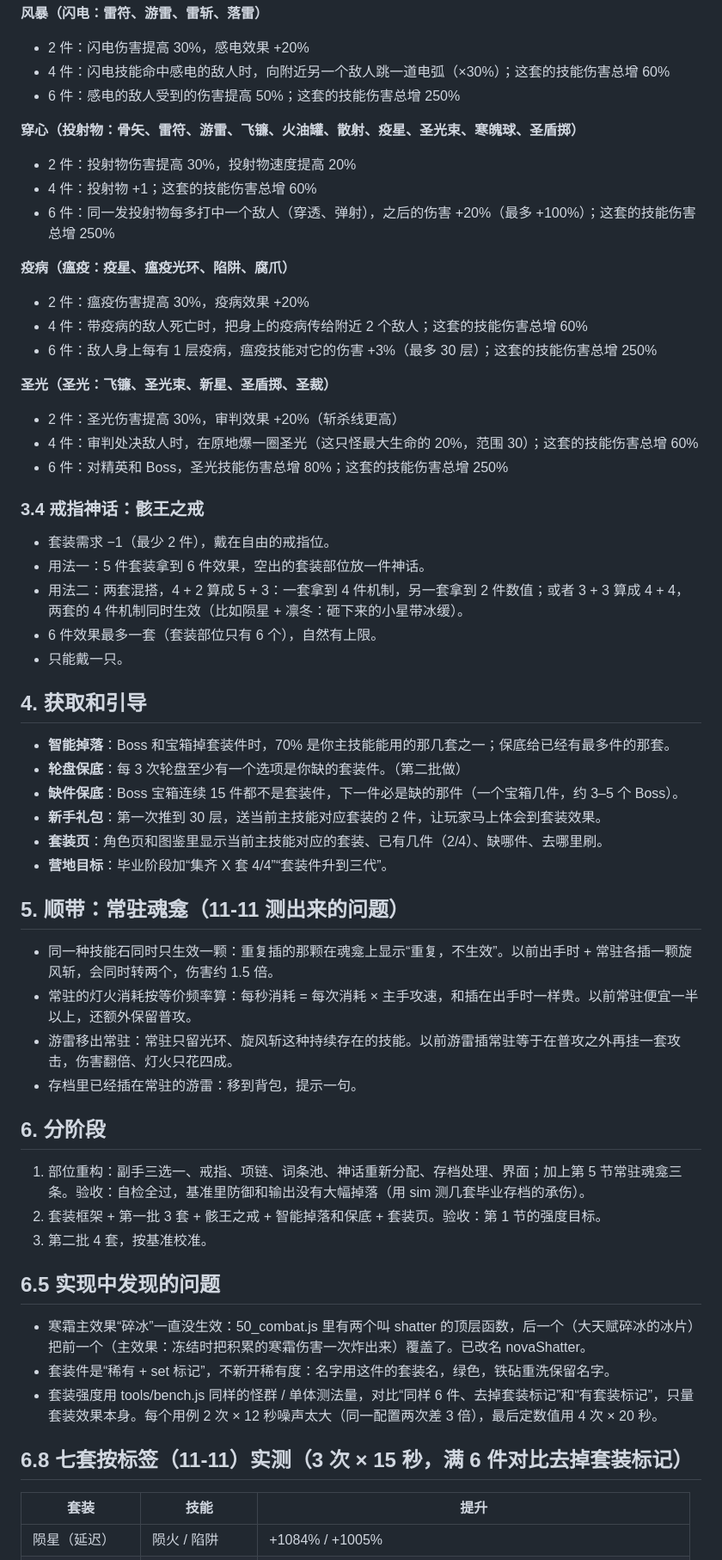
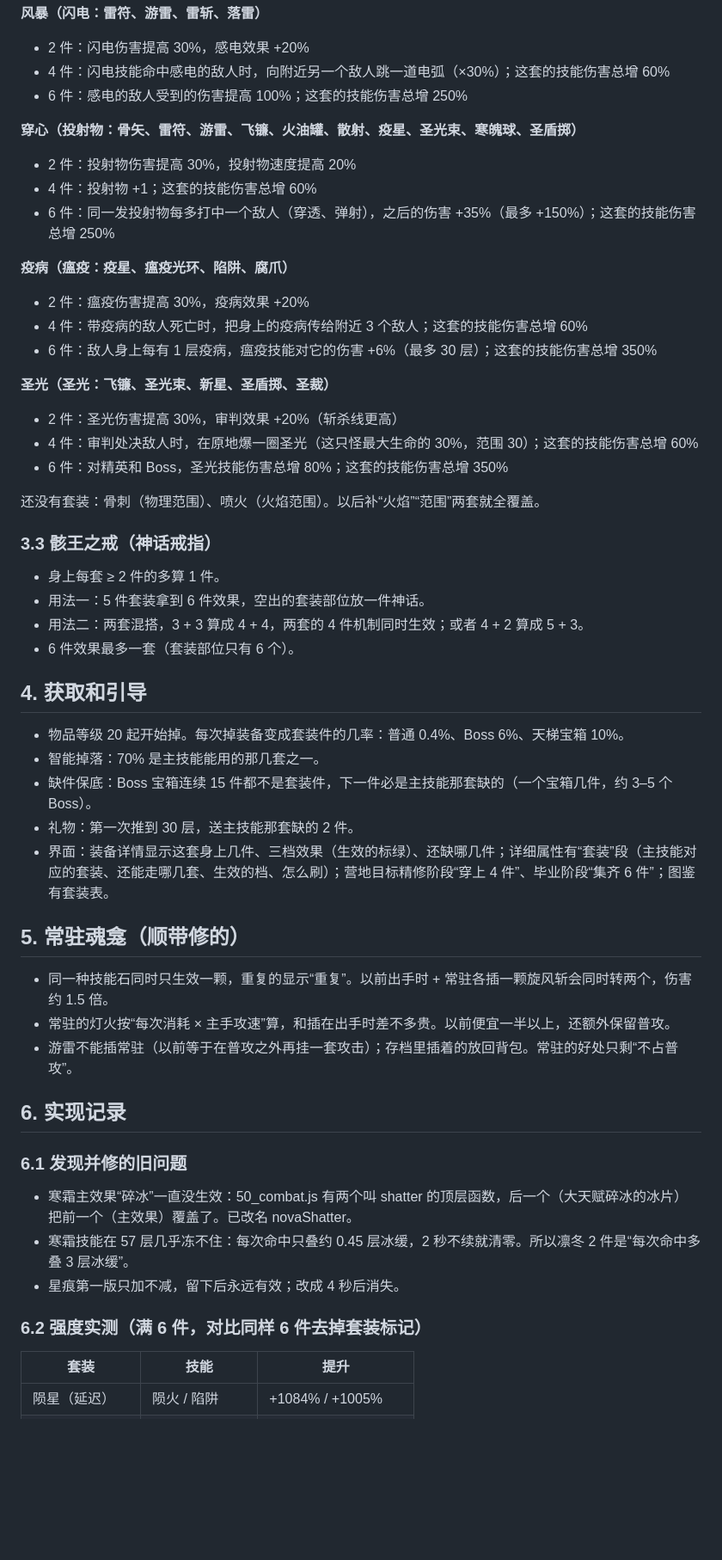
Before and after one commit to seangx/ashen-crypt, a Markdown page: design/gear-v3.md, the part around one of its changes. Shown at 86% size. Drawn GitHub-style; blank space fills up the shorter version.

```diff
--- a/design/gear-v3.md
+++ b/design/gear-v3.md
@@ -110,60 +99,55 @@
 **风暴（闪电：雷符、游雷、雷斩、落雷）**
 - 2 件：闪电伤害提高 30%，感电效果 +20%
 - 4 件：闪电技能命中感电的敌人时，向附近另一个敌人跳一道电弧（×30%）；这套的技能伤害总增 60%
-- 6 件：感电的敌人受到的伤害提高 50%；这套的技能伤害总增 250%
+- 6 件：感电的敌人受到的伤害提高 100%；这套的技能伤害总增 250%
 
 **穿心（投射物：骨矢、雷符、游雷、飞镰、火油罐、散射、疫星、圣光束、寒魄球、圣盾掷）**
 - 2 件：投射物伤害提高 30%，投射物速度提高 20%
 - 4 件：投射物 +1；这套的技能伤害总增 60%
-- 6 件：同一发投射物每多打中一个敌人（穿透、弹射），之后的伤害 +20%（最多 +100%）；这套的技能伤害总增 250%
+- 6 件：同一发投射物每多打中一个敌人（穿透、弹射），之后的伤害 +35%（最多 +150%）；这套的技能伤害总增 250%
 
 **疫病（瘟疫：疫星、瘟疫光环、陷阱、腐爪）**
 - 2 件：瘟疫伤害提高 30%，疫病效果 +20%
-- 4 件：带疫病的敌人死亡时，把身上的疫病传给附近 2 个敌人；这套的技能伤害总增 60%
-- 6 件：敌人身上每有 1 层疫病，瘟疫技能对它的伤害 +3%（最多 30 层）；这套的技能伤害总增 250%
+- 4 件：带疫病的敌人死亡时，把身上的疫病传给附近 3 个敌人；这套的技能伤害总增 60%
+- 6 件：敌人身上每有 1 层疫病，瘟疫技能对它的伤害 +6%（最多 30 层）；这套的技能伤害总增 350%
 
 **圣光（圣光：飞镰、圣光束、新星、圣盾掷、圣裁）**
 - 2 件：圣光伤害提高 30%，审判效果 +20%（斩杀线更高）
-- 4 件：审判处决敌人时，在原地爆一圈圣光（这只怪最大生命的 20%，范围 30）；这套的技能伤害总增 60%
-- 6 件：对精英和 Boss，圣光技能伤害总增 80%；这套的技能伤害总增 250%
+- 4 件：审判处决敌人时，在原地爆一圈圣光（这只怪最大生命的 30%，范围 30）；这套的技能伤害总增 60%
+- 6 件：对精英和 Boss，圣光技能伤害总增 80%；这套的技能伤害总增 350%
 
-### 3.4 戒指神话：骸王之戒
+还没有套装：骨刺（物理范围）、喷火（火焰范围）。以后补“火焰”“范围”两套就全覆盖。
 
-- 套装需求 −1（最少 2 件），戴在自由的戒指位。
+### 3.3 骸王之戒（神话戒指）
+
+- 身上每套 ≥ 2 件的多算 1 件。
 - 用法一：5 件套装拿到 6 件效果，空出的套装部位放一件神话。
-- 用法二：两套混搭，4 + 2 算成 5 + 3：一套拿到 4 件机制，另一套拿到 2 件数值；或者 3 + 3 算成 4 + 4，两套的 4 件机制同时生效（比如陨星 + 凛冬：砸下来的小星带冰缓）。
-- 6 件效果最多一套（套装部位只有 6 个），自然有上限。
-- 只能戴一只。
+- 用法二：两套混搭，3 + 3 算成 4 + 4，两套的 4 件机制同时生效；或者 4 + 2 算成 5 + 3。
+- 6 件效果最多一套（套装部位只有 6 个）。
 
 ## 4. 获取和引导
 
-- **智能掉落**：Boss 和宝箱掉套装件时，70% 是你主技能能用的那几套之一；保底给已经有最多件的那套。
-- **轮盘保底**：每 3 次轮盘至少有一个选项是你缺的套装件。（第二批做）
-- **缺件保底**：Boss 宝箱连续 15 件都不是套装件，下一件必是缺的那件（一个宝箱几件，约 3–5 个 Boss）。
-- **新手礼包**：第一次推到 30 层，送当前主技能对应套装的 2 件，让玩家马上体会到套装效果。
-- **套装页**：角色页和图鉴里显示当前主技能对应的套装、已有几件（2/4）、缺哪件、去哪里刷。
-- **营地目标**：毕业阶段加“集齐 X 套 4/4”“套装件升到三代”。
+- 物品等级 20 起开始掉。每次掉装备变成套装件的几率：普通 0.4%、Boss 6%、天梯宝箱 10%。
+- 智能掉落：70% 是主技能能用的那几套之一。
+- 缺件保底：Boss 宝箱连续 15 件都不是套装件，下一件必是主技能那套缺的（一个宝箱几件，约 3–5 个 Boss）。
+- 礼物：第一次推到 30 层，送主技能那套缺的 2 件。
+- 界面：装备详情显示这套身上几件、三档效果（生效的标绿）、还缺哪几件；详细属性有“套装”段（主技能对应的套装、还能走哪几套、生效的档、怎么刷）；营地目标精修阶段“穿上 4 件”、毕业阶段“集齐 6 件”；图鉴有套装表。
 
-## 5. 顺带：常驻魂龛（11-11 测出来的问题）
+## 5. 常驻魂龛（顺带修的）
 
-- 同一种技能石同时只生效一颗：重复插的那颗在魂龛上显示“重复，不生效”。以前出手时 + 常驻各插一颗旋风斩，会同时转两个，伤害约 1.5 倍。
-- 常驻的灯火消耗按等价频率算：每秒消耗 = 每次消耗 × 主手攻速，和插在出手时一样贵。以前常驻便宜一半以上，还额外保留普攻。
-- 游雷移出常驻：常驻只留光环、旋风斩这种持续存在的技能。以前游雷插常驻等于在普攻之外再挂一套攻击，伤害翻倍、灯火只花四成。
-- 存档里已经插在常驻的游雷：移到背包，提示一句。
+- 同一种技能石同时只生效一颗，重复的显示“重复”。以前出手时 + 常驻各插一颗旋风斩会同时转两个，伤害约 1.5 倍。
+- 常驻的灯火按“每次消耗 × 主手攻速”算，和插在出手时差不多贵。以前便宜一半以上，还额外保留普攻。
+- 游雷不能插常驻（以前等于在普攻之外再挂一套攻击）；存档里插着的放回背包。常驻的好处只剩“不占普攻”。
 
-## 6. 分阶段
+## 6. 实现记录
 
-1. 部位重构：副手三选一、戒指、项链、词条池、神话重新分配、存档处理、界面；加上第 5 节常驻魂龛三条。验收：自检全过，基准里防御和输出没有大幅掉落（用 sim 测几套毕业存档的承伤）。
-2. 套装框架 + 第一批 3 套 + 骸王之戒 + 智能掉落和保底 + 套装页。验收：第 1 节的强度目标。
-3. 第二批 4 套，按基准校准。
+### 6.1 发现并修的旧问题
 
-## 6.5 实现中发现的问题
+- 寒霜主效果“碎冰”一直没生效：50_combat.js 有两个叫 shatter 的顶层函数，后一个（大天赋碎冰的冰片）把前一个（主效果）覆盖了。已改名 novaShatter。
+- 寒霜技能在 57 层几乎冻不住：每次命中只叠约 0.45 层冰缓，2 秒不续就清零。所以凛冬 2 件是“每次命中多叠 3 层冰缓”。
+- 星痕第一版只加不减，留下后永远有效；改成 4 秒后消失。
 
-- 寒霜主效果“碎冰”一直没生效：50_combat.js 里有两个叫 shatter 的顶层函数，后一个（大天赋碎冰的冰片）把前一个（主效果：冻结时把积累的寒霜伤害一次炸出来）覆盖了。已改名 novaShatter。
-- 套装件是“稀有 + set 标记”，不新开稀有度：名字用这件的套装名，绿色，铁砧重洗保留名字。
-- 套装强度用 tools/bench.js 同样的怪群 / 单体测法量，对比“同样 6 件、去掉套装标记”和“有套装标记”，只量套装效果本身。每个用例 2 次 × 12 秒噪声太大（同一配置两次差 3 倍），最后定数值用 4 次 × 20 秒。
-
-## 6.8 七套按标签（11-11）实测（3 次 × 15 秒，满 6 件对比去掉套装标记）
+### 6.2 强度实测（满 6 件，对比同样 6 件去掉套装标记）
 
 | 套装 | 技能 | 提升 |
 |---|---|---|
```
Also changed, not shown: other parts of design/gear-v3.md (+60 -84 lines).
